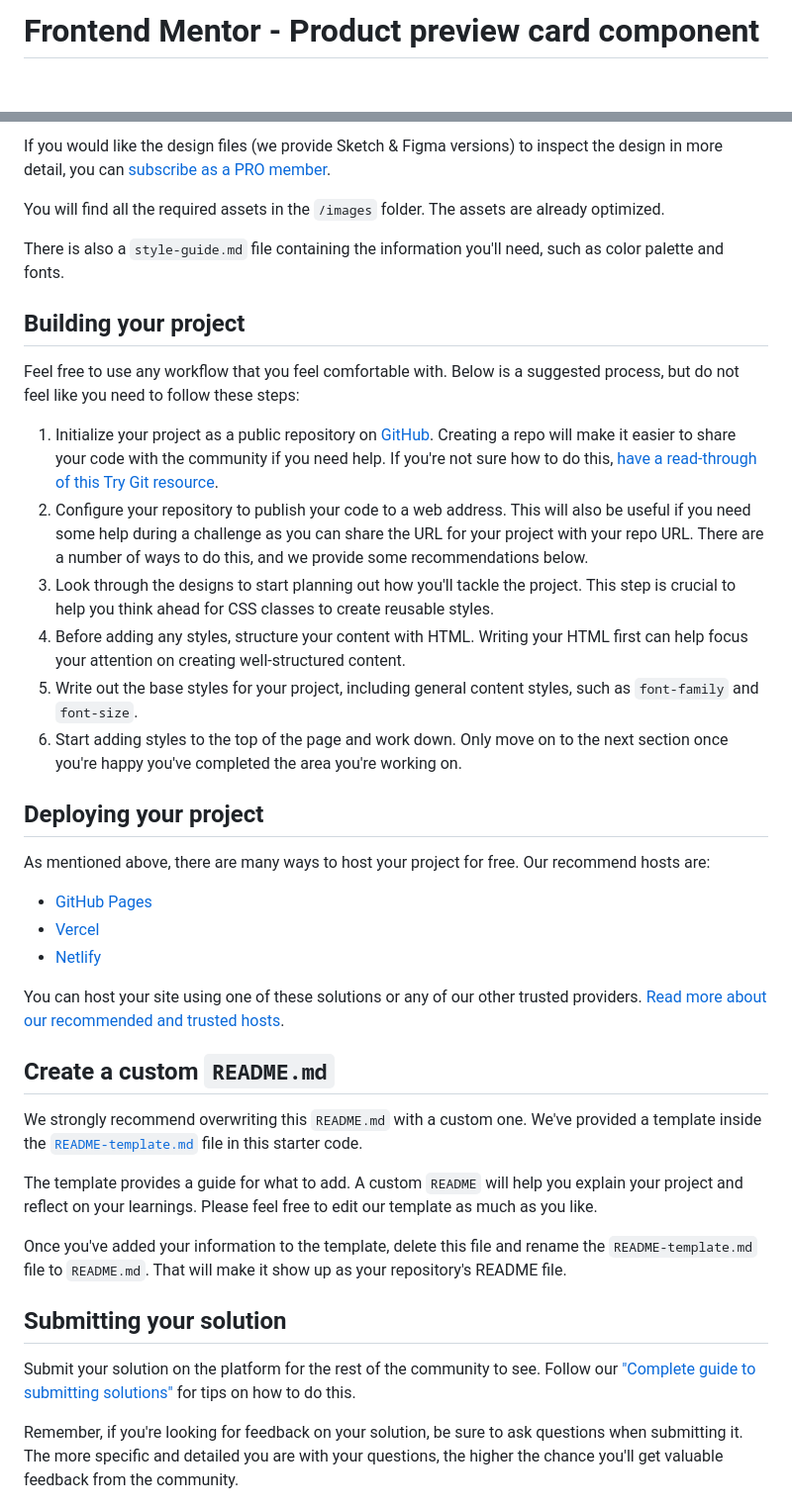
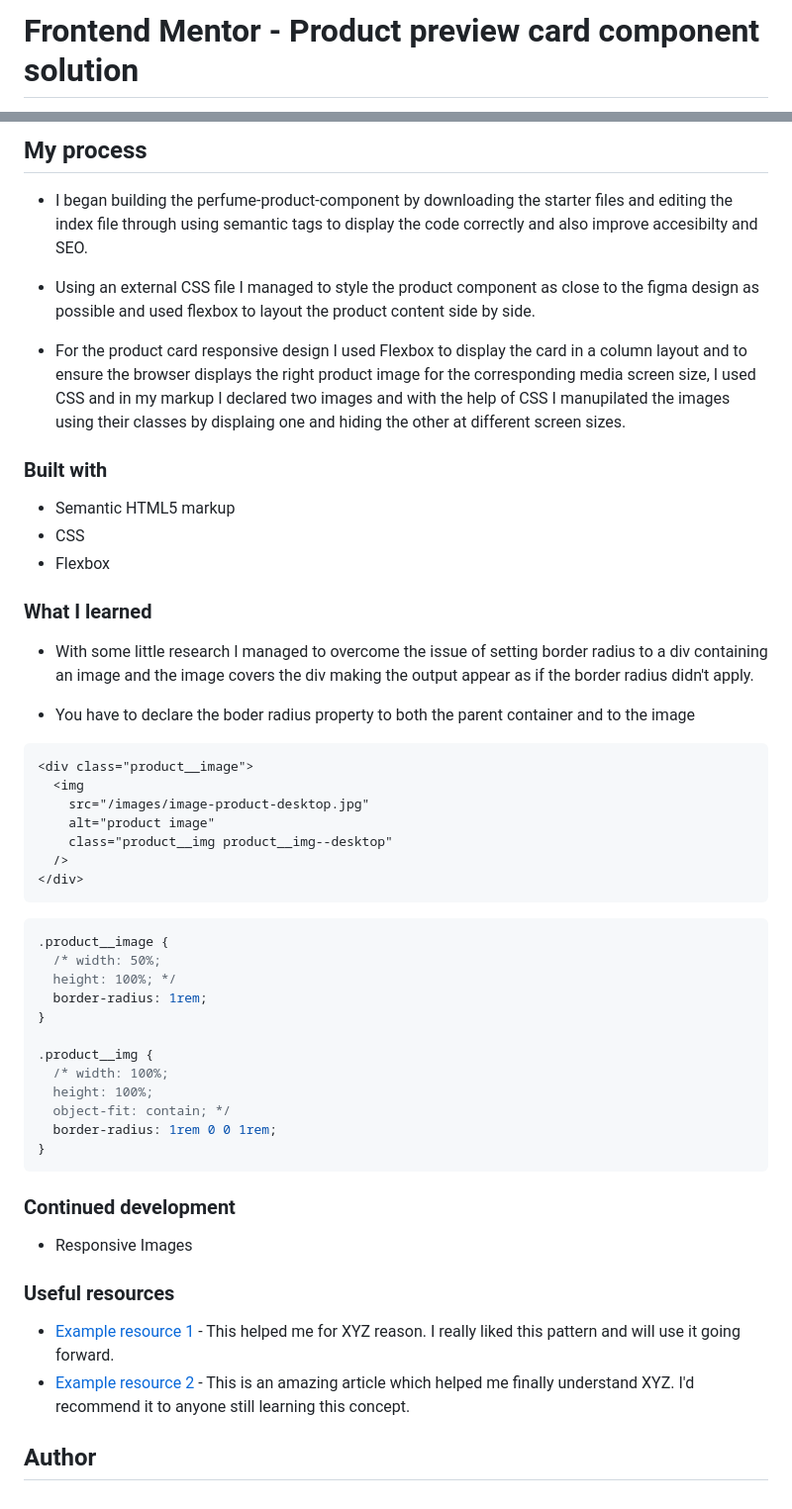
Before and after one commit to ssembatya-dennis/Product-preview-card-component, a Markdown page: README.md, 2 parts joined by grey strips. Shown at 99% size. GitHub-like rendering; blank space fills up the shorter version.

````diff
--- a/README.md
+++ b/README.md
@@ -1,2 +1,2 @@
-# Frontend Mentor - Product preview card component
+# Frontend Mentor - Product preview card component solution
 
@@ -31,42 +38,57 @@ The designs are in JPG static format. Using JPGs will mean that you'll need to u
 
-If you would like the design files (we provide Sketch & Figma versions) to inspect the design in more detail, you can [subscribe as a PRO member](https://www.frontendmentor.io/pro).
+## My process
 
-You will find all the required assets in the `/images` folder. The assets are already optimized.
+- I began building the perfume-product-component by downloading the starter files and editing the index file through using semantic tags to display the code correctly and also improve accesibilty and SEO.
 
-There is also a `style-guide.md` file containing the information you'll need, such as color palette and fonts.
+- Using an external CSS file I managed to style the product component as close to the figma design as possible and used flexbox to layout the product content side by side.
 
-## Building your project
+- For the product card responsive design I used Flexbox to display the card in a column layout and to ensure the browser displays the right product image for the corresponding media screen size, I used CSS and in my markup I declared two images and with the help of CSS I manupilated the images using their classes by displaing one and hiding the other at different screen sizes.
 
-Feel free to use any workflow that you feel comfortable with. Below is a suggested process, but do not feel like you need to follow these steps:
+### Built with
 
-1. Initialize your project as a public repository on [GitHub](https://github.com/). Creating a repo will make it easier to share your code with the community if you need help. If you're not sure how to do this, [have a read-through of this Try Git resource](https://try.github.io/).
-2. Configure your repository to publish your code to a web address. This will also be useful if you need some help during a challenge as you can share the URL for your project with your repo URL. There are a number of ways to do this, and we provide some recommendations below.
-3. Look through the designs to start planning out how you'll tackle the project. This step is crucial to help you think ahead for CSS classes to create reusable styles.
-4. Before adding any styles, structure your content with HTML. Writing your HTML first can help focus your attention on creating well-structured content.
-5. Write out the base styles for your project, including general content styles, such as `font-family` and `font-size`.
-6. Start adding styles to the top of the page and work down. Only move on to the next section once you're happy you've completed the area you're working on.
+- Semantic HTML5 markup
+- CSS
+- Flexbox
 
-## Deploying your project
+### What I learned
 
-As mentioned above, there are many ways to host your project for free. Our recommend hosts are:
+- With some little research I managed to overcome the issue of setting border radius to a div containing an image and the image covers the div making the output appear as if the border radius didn't apply.
 
-- [GitHub Pages](https://pages.github.com/)
-- [Vercel](https://vercel.com/)
-- [Netlify](https://www.netlify.com/)
+- You have to declare the boder radius property to both the parent container and to the image
 
-You can host your site using one of these solutions or any of our other trusted providers. [Read more about our recommended and trusted hosts](https://medium.com/frontend-mentor/frontend-mentor-trusted-hosting-providers-bf000dfebe).
+```html
+<div class="product__image">
+  <img
+    src="/images/image-product-desktop.jpg"
+    alt="product image"
+    class="product__img product__img--desktop"
+  />
+</div>
+```
 
-## Create a custom `README.md`
+```css
+.product__image {
+  /* width: 50%;
+  height: 100%; */
+  border-radius: 1rem;
+}
 
-We strongly recommend overwriting this `README.md` with a custom one. We've provided a template inside the [`README-template.md`](./README-template.md) file in this starter code.
+.product__img {
+  /* width: 100%;
+  height: 100%;
+  object-fit: contain; */
+  border-radius: 1rem 0 0 1rem;
+}
+```
 
-The template provides a guide for what to add. A custom `README` will help you explain your project and reflect on your learnings. Please feel free to edit our template as much as you like.
+### Continued development
 
-Once you've added your information to the template, delete this file and rename the `README-template.md` file to `README.md`. That will make it show up as your repository's README file.
+- Responsive Images
 
-## Submitting your solution
+### Useful resources
 
-Submit your solution on the platform for the rest of the community to see. Follow our ["Complete guide to submitting solutions"](https://medium.com/frontend-mentor/a-complete-guide-to-submitting-solutions-on-frontend-mentor-ac6384162248) for tips on how to do this.
+- [Example resource 1](https://www.example.com) - This helped me for XYZ reason. I really liked this pattern and will use it going forward.
+- [Example resource 2](https://www.example.com) - This is an amazing article which helped me finally understand XYZ. I'd recommend it to anyone still learning this concept.
 
-Remember, if you're looking for feedback on your solution, be sure to ask questions when submitting it. The more specific and detailed you are with your questions, the higher the chance you'll get valuable feedback from the community.
+## Author
 
````
Also changed, not shown: other parts of README.md (+25 -35 lines), README-template.md (deleted, +0 -113 lines), style-guide.md (deleted, +0 -35 lines), images/Screen Shot Mobile.png (added), images/Screenshot Desktop - Frontend Mentor Product preview card component.png (added), 2 other files.
